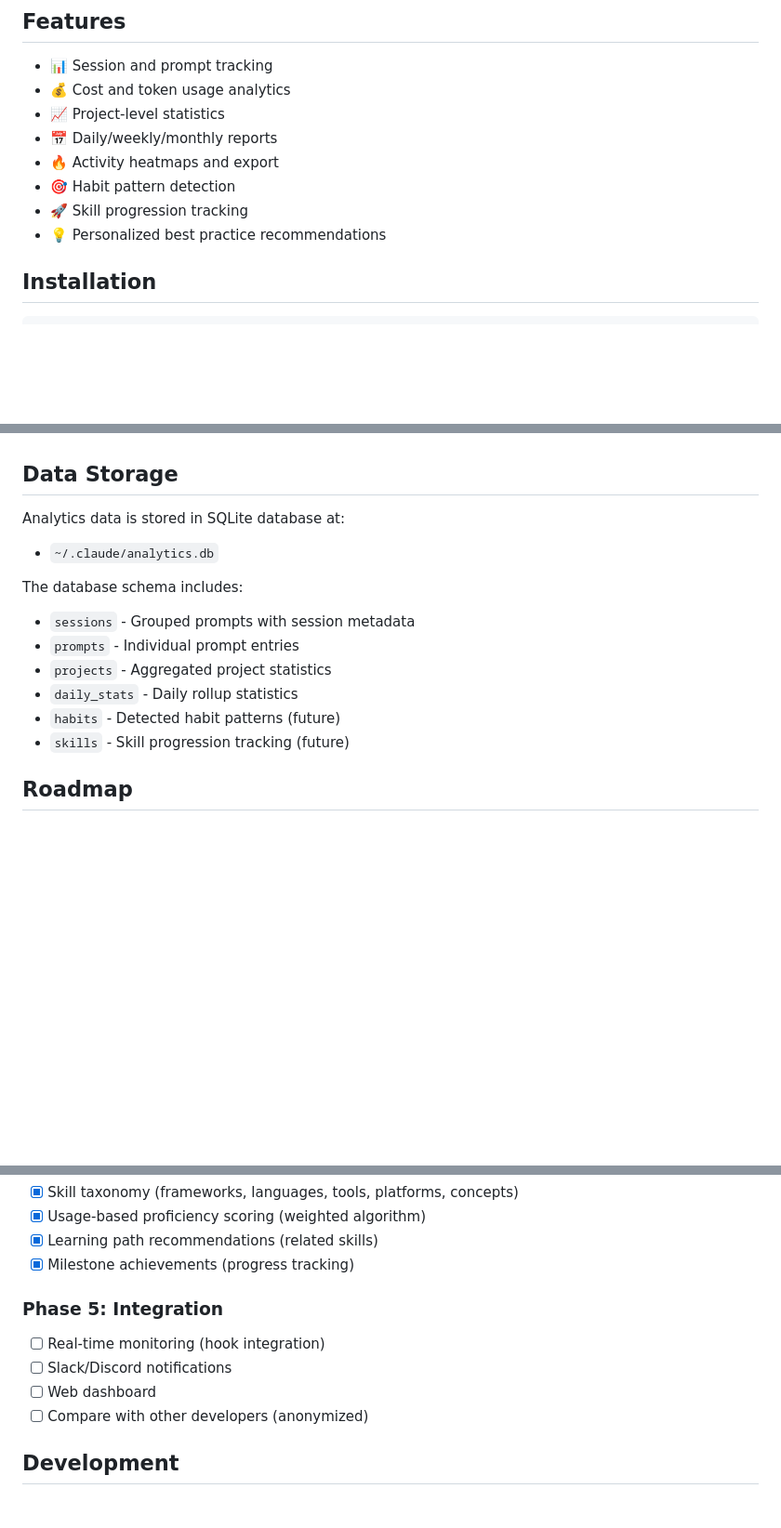
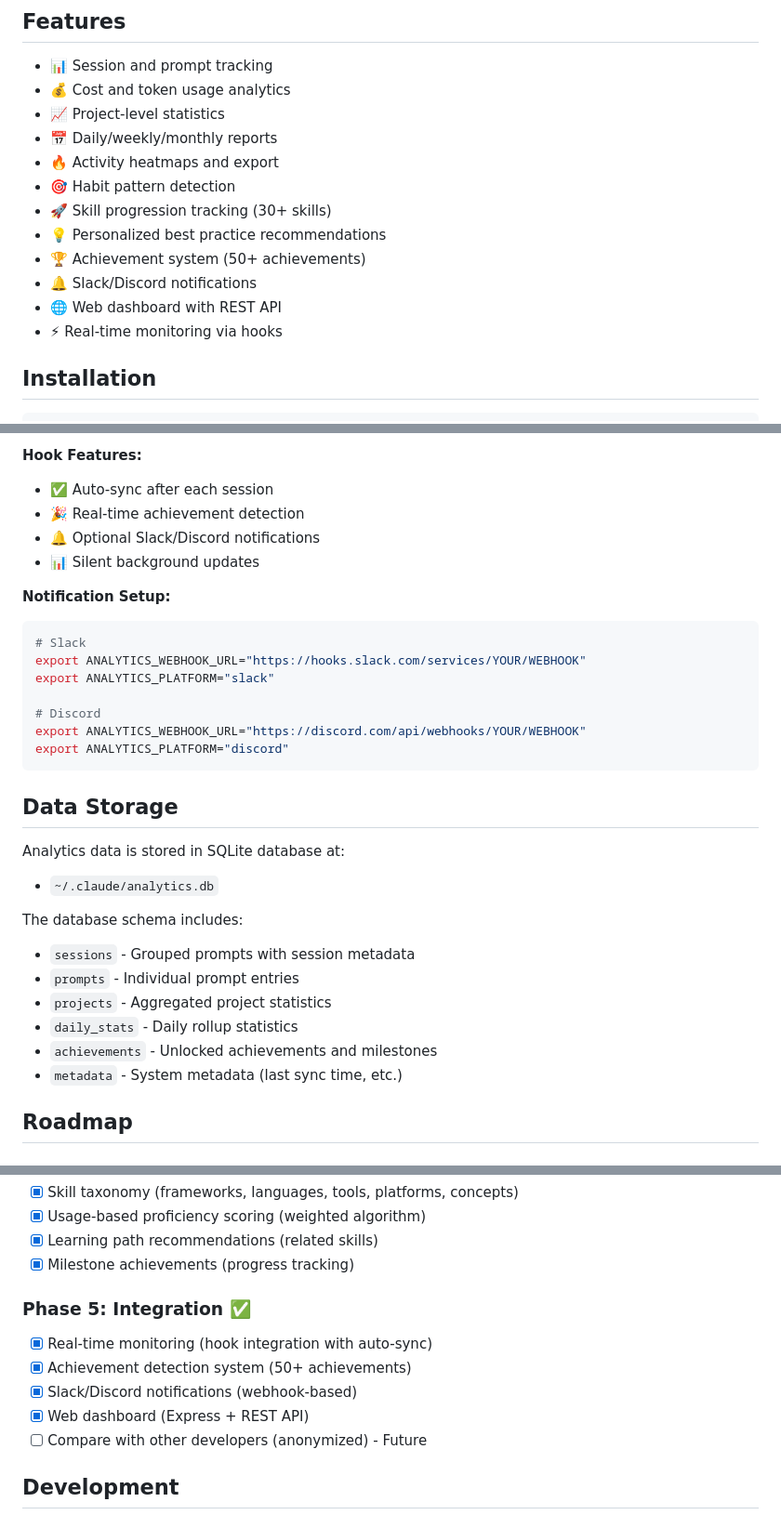
Before and after one commit to joshleichtung/claude-analytics, a Markdown page: README.md, 3 parts joined by grey strips. Shown at 93% size. GitHub-like rendering; blank space fills up the shorter version.

````diff
--- a/README.md
+++ b/README.md
@@ -10,8 +10,12 @@ Analytics and habit tracking for Claude Code usage. Track your sessions, prompts
 - 📅 Daily/weekly/monthly reports
 - 🔥 Activity heatmaps and export
 - 🎯 Habit pattern detection
-- 🚀 Skill progression tracking
+- 🚀 Skill progression tracking (30+ skills)
 - 💡 Personalized best practice recommendations
+- 🏆 Achievement system (50+ achievements)
+- 🔔 Slack/Discord notifications
+- 🌐 Web dashboard with REST API
+- ⚡ Real-time monitoring via hooks
 
 ## Installation
 
@@ -262,3 +337,20 @@ claude-stats skills --limit 10
+**Hook Features:**
+- ✅ Auto-sync after each session
+- 🎉 Real-time achievement detection
+- 🔔 Optional Slack/Discord notifications
+- 📊 Silent background updates
+
+**Notification Setup:**
+```bash
+# Slack
+export ANALYTICS_WEBHOOK_URL="https://hooks.slack.com/services/YOUR/WEBHOOK"
+export ANALYTICS_PLATFORM="slack"
+
+# Discord
+export ANALYTICS_WEBHOOK_URL="https://discord.com/api/webhooks/YOUR/WEBHOOK"
+export ANALYTICS_PLATFORM="discord"
+```
+
 ## Data Storage
 
 Analytics data is stored in SQLite database at:
@@ -269,8 +361,8 @@ The database schema includes:
 - `prompts` - Individual prompt entries
 - `projects` - Aggregated project statistics
 - `daily_stats` - Daily rollup statistics
-- `habits` - Detected habit patterns (future)
-- `skills` - Skill progression tracking (future)
+- `achievements` - Unlocked achievements and milestones
+- `metadata` - System metadata (last sync time, etc.)
 
 ## Roadmap
 
@@ -301,11 +393,12 @@ The database schema includes:
 - [x] Learning path recommendations (related skills)
 - [x] Milestone achievements (progress tracking)
 
-### Phase 5: Integration
-- [ ] Real-time monitoring (hook integration)
-- [ ] Slack/Discord notifications
-- [ ] Web dashboard
-- [ ] Compare with other developers (anonymized)
+### Phase 5: Integration ✅
+- [x] Real-time monitoring (hook integration with auto-sync)
+- [x] Achievement detection system (50+ achievements)
+- [x] Slack/Discord notifications (webhook-based)
+- [x] Web dashboard (Express + REST API)
+- [ ] Compare with other developers (anonymized) - Future
 
 ## Development
 
````
Also changed, not shown: other parts of README.md (+71 -0 lines).
